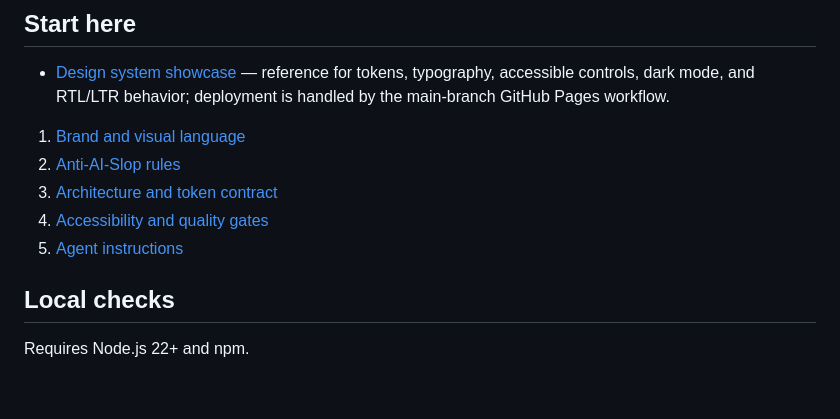
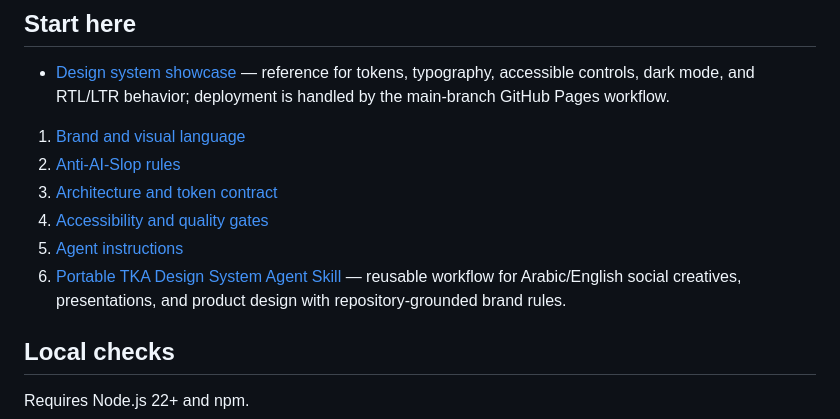
Before and after one commit to SE-Emam/TKA-Egypt-System-Design, a Markdown page: README.md, the part around the change. Drawn GitHub-style; blank space fills up the shorter version.

Commit message:
docs: link portable design system agent skill

```diff
--- a/README.md
+++ b/README.md
@@ -28,6 +28,7 @@ The brand colors are not interchangeable: blue carries primary actions and links
 3. [Architecture and token contract](docs/architecture.md)
 4. [Accessibility and quality gates](docs/accessibility-and-quality-gates.md)
 5. [Agent instructions](AGENTS.md)
+6. [Portable TKA Design System Agent Skill](skills/tka-design-system/README.md) — reusable workflow for Arabic/English social creatives, presentations, and product design with repository-grounded brand rules.
 
 ## Local checks
 
```
